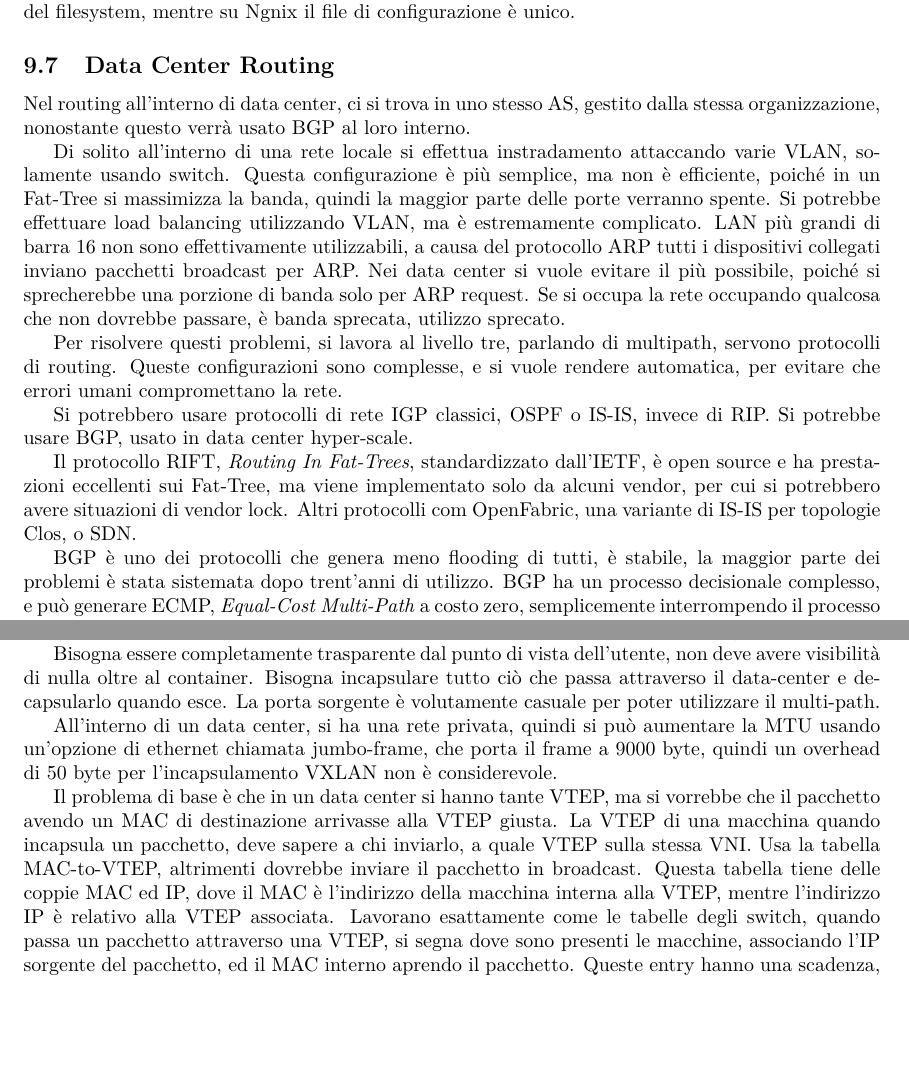
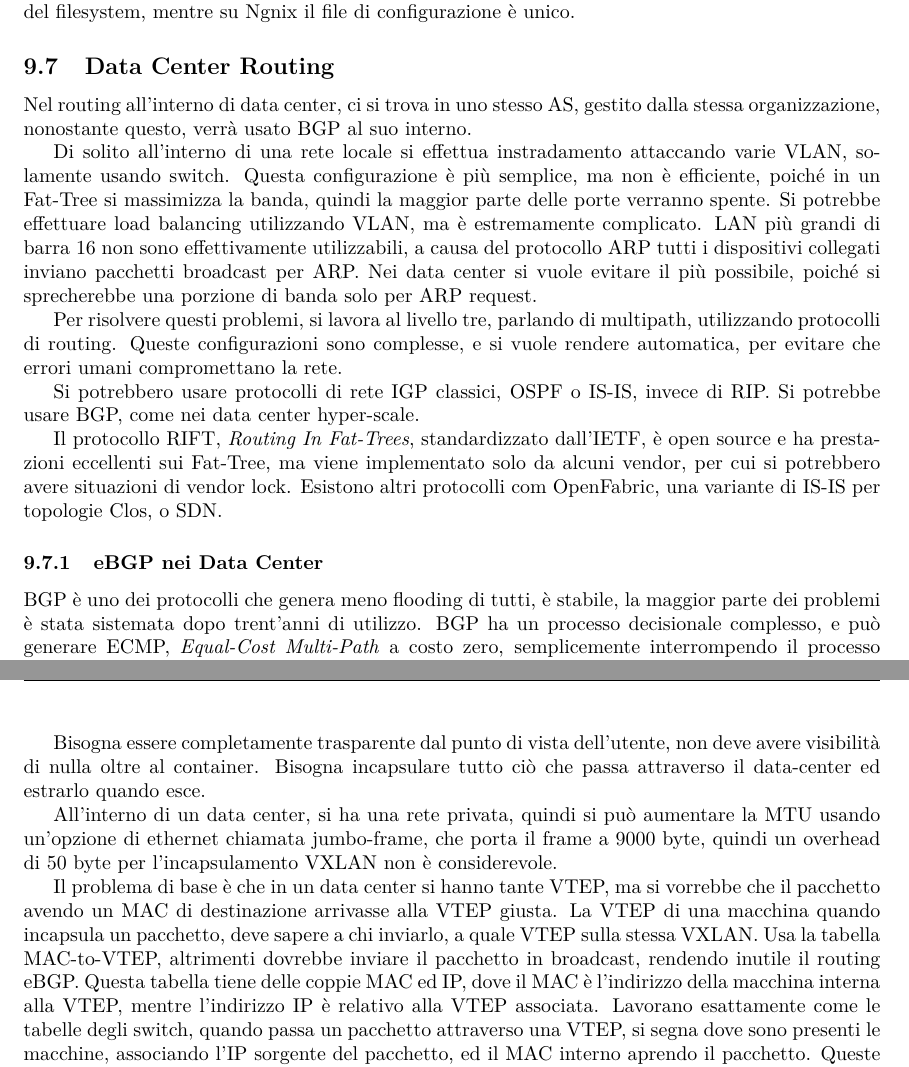
Before and after one commit to 00Darxk/Internet-and-Data-Centers, a LaTeX document (Internet-and-Data-Centers.tex): two parts of pages 92 and 98 of 105 before the commit and two parts of pages 92 and 99 of 105 after it, joined at a grey line, cut so that both start at the same text, the shorter picture padded with empty space. Compiled offline with pdfLaTeX.

Commit message:
update section 9

```diff
--- a/Internet-and-Data-Centers.tex
+++ b/Internet-and-Data-Centers.tex
@@ -2761,20 +2755,21 @@ Apache è estremamente configurabile con file \texttt{.htaccess}, ma proprio per
 
 \subsection{Data Center Routing}
 
-Nel routing all'interno di data center, ci si trova in uno stesso AS, gestito dalla stessa organizzazione, nonostante questo verrà usato BGP al loro interno.
+Nel routing all'interno di data center, ci si trova in uno stesso AS, gestito dalla stessa organizzazione, nonostante questo, verrà usato BGP al suo interno.
 
 
 Di solito all'interno di una rete locale si effettua instradamento attaccando varie VLAN, solamente usando switch. Questa configurazione è più semplice, ma non è efficiente, poiché in un Fat-Tree si massimizza la banda, quindi la maggior parte delle porte verranno spente. Si potrebbe effettuare load balancing utilizzando VLAN, ma è estremamente complicato.
 LAN più grandi di barra 16 non sono effettivamente utilizzabili, a causa del protocollo ARP tutti i dispositivi collegati inviano pacchetti broadcast per ARP.
-Nei data center si vuole evitare il più possibile, poiché si sprecherebbe una porzione di banda solo per ARP request. Se si occupa la rete occupando qualcosa che non dovrebbe passare, è banda sprecata, utilizzo sprecato.
-
-Per risolvere questi problemi, si lavora al livello tre, parlando di multipath, servono protocolli di routing. Queste configurazioni sono complesse, e si vuole rendere automatica, per evitare che errori umani compromettano la rete.
-
-Si potrebbero usare protocolli di rete IGP classici, OSPF o IS-IS, invece di RIP. Si potrebbe usare BGP, usato in data center hyper-scale.
+Nei data center si vuole evitare il più possibile, poiché si sprecherebbe una porzione di banda solo per ARP request.
+
+Per risolvere questi problemi, si lavora al livello tre, parlando di multipath, utilizzando protocolli di routing. Queste configurazioni sono complesse, e si vuole rendere automatica, per evitare che errori umani compromettano la rete.
+
+Si potrebbero usare protocolli di rete IGP classici, OSPF o IS-IS, invece di RIP. Si potrebbe usare BGP, come nei data center hyper-scale.
 
 Il protocollo RIFT, \textit{Routing In Fat-Trees}, standardizzato dall'IETF, è open source e ha prestazioni eccellenti sui Fat-Tree, ma viene implementato solo da alcuni vendor, per cui si potrebbero avere situazioni di vendor lock.
-Altri protocolli com OpenFabric, una variante di IS-IS per topologie Clos, o SDN.
-
+Esistono altri protocolli com OpenFabric, una variante di IS-IS per topologie Clos, o SDN.
+
+\subsubsection{eBGP nei Data Center}
 
 BGP è uno dei protocolli che genera meno flooding di tutti, è stabile, la maggior parte dei problemi è stata sistemata dopo trent'anni di utilizzo. BGP ha un processo decisionale complesso, e può generare ECMP, \textit{Equal-Cost Multi-Path} a costo zero, semplicemente interrompendo il processo decisionale.
 
@@ -2960,14 +2956,15 @@ Inoltre si hanno altri 8 bit per il VTEP, \textit{VXLAN Tunnel End Point}, il di
-La porta di destinazione standard per VXLAN è definita dallo standard 4789. La porta sorgente è un campo che in realtà non serve a molto, solo quando si fanno delle connessioni TCP per avere dei pacchetti di ritorno. Si usa il campo sorgente di VXLAN ad un numero casuale in modo che ogni flusso di VXLAN ha un numero che cambia. Pensando al flusso tra due container, si avrà un outer IP uguale, così come la porta di destinazione, se non si variasse la porta sorgente, verrebbe scelto sempre lo stesso percorso, per cui si prende casuale per poter sfruttare al meglio il multi path.
-
-%% !! RECAP
-
-Bisogna essere completamente trasparente dal punto di vista dell'utente, non deve avere visibilità di nulla oltre al container. Bisogna incapsulare tutto ciò che passa attraverso il data-center e de-capsularlo quando esce. La porta sorgente è volutamente casuale per poter utilizzare il multi-path.
+Inoltre, si hanno altri 8 bit per il VTEP, \textit{VXLAN Tunnel End Point}, il dispositivo della rete che si occupa dell'incapsulamento e de-incapsulamento dei pacchetti.
+
+La porta di destinazione standard per VXLAN è definita dallo standard 4789. La porta sorgente è un campo che in realtà non serve a molto, solo quando si fanno delle connessioni TCP per avere dei pacchetti di ritorno. Si pone il campo sorgente di VXLAN ad un numero casuale in modo che ogni flusso di VXLAN ha un numero che cambia, per sfruttare il multipath. Pensando al flusso tra due container, si avrà un outer IP uguale, così come la porta di destinazione, se non si variasse la porta sorgente, verrebbe scelto sempre lo stesso percorso.
+
+
+Bisogna essere completamente trasparente dal punto di vista dell'utente, non deve avere visibilità di nulla oltre al container. Bisogna incapsulare tutto ciò che passa attraverso il data-center ed estrarlo quando esce.
 
 All'interno di un data center, si ha una rete privata, quindi si può aumentare la MTU usando un'opzione di ethernet chiamata jumbo-frame, che porta il frame a 9000 byte, quindi un overhead di 50 byte per l'incapsulamento VXLAN non è considerevole.
 
 
-Il problema di base è che in un data center si hanno tante VTEP, ma si vorrebbe che il pacchetto avendo un MAC di destinazione arrivasse alla VTEP giusta. La VTEP di una macchina quando incapsula un pacchetto, deve sapere a chi inviarlo, a quale VTEP sulla stessa VNI.
-Usa la tabella MAC-to-VTEP, altrimenti dovrebbe inviare il pacchetto in broadcast. Questa tabella tiene delle coppie MAC ed IP, dove il MAC è l'indirizzo della macchina interna alla VTEP, mentre l'indirizzo IP è relativo alla VTEP associata.
+Il problema di base è che in un data center si hanno tante VTEP, ma si vorrebbe che il pacchetto avendo un MAC di destinazione arrivasse alla VTEP giusta. La VTEP di una macchina quando incapsula un pacchetto, deve sapere a chi inviarlo, a quale VTEP sulla stessa VXLAN.
+Usa la tabella MAC-to-VTEP, altrimenti dovrebbe inviare il pacchetto in broadcast, rendendo inutile il routing eBGP. Questa tabella tiene delle coppie MAC ed IP, dove il MAC è l'indirizzo della macchina interna alla VTEP, mentre l'indirizzo IP è relativo alla VTEP associata.
 Lavorano esattamente come le tabelle degli switch, quando passa un pacchetto attraverso una VTEP, si segna dove sono presenti le macchine, associando l'IP sorgente del pacchetto, ed il MAC interno aprendo il pacchetto. Queste entry hanno una scadenza, esattamente come la tabella degli switch.
 Questo lega un indirizzo MAC ad un indirizzo IP, a differenza di uno switch che lega un indirizzo MAC ad una porta dello switch.
 
```
Also changed, not shown: Internet-and-Data-Centers.pdf, Internet-and-Data-Centers.tex (43 more changed lines).
